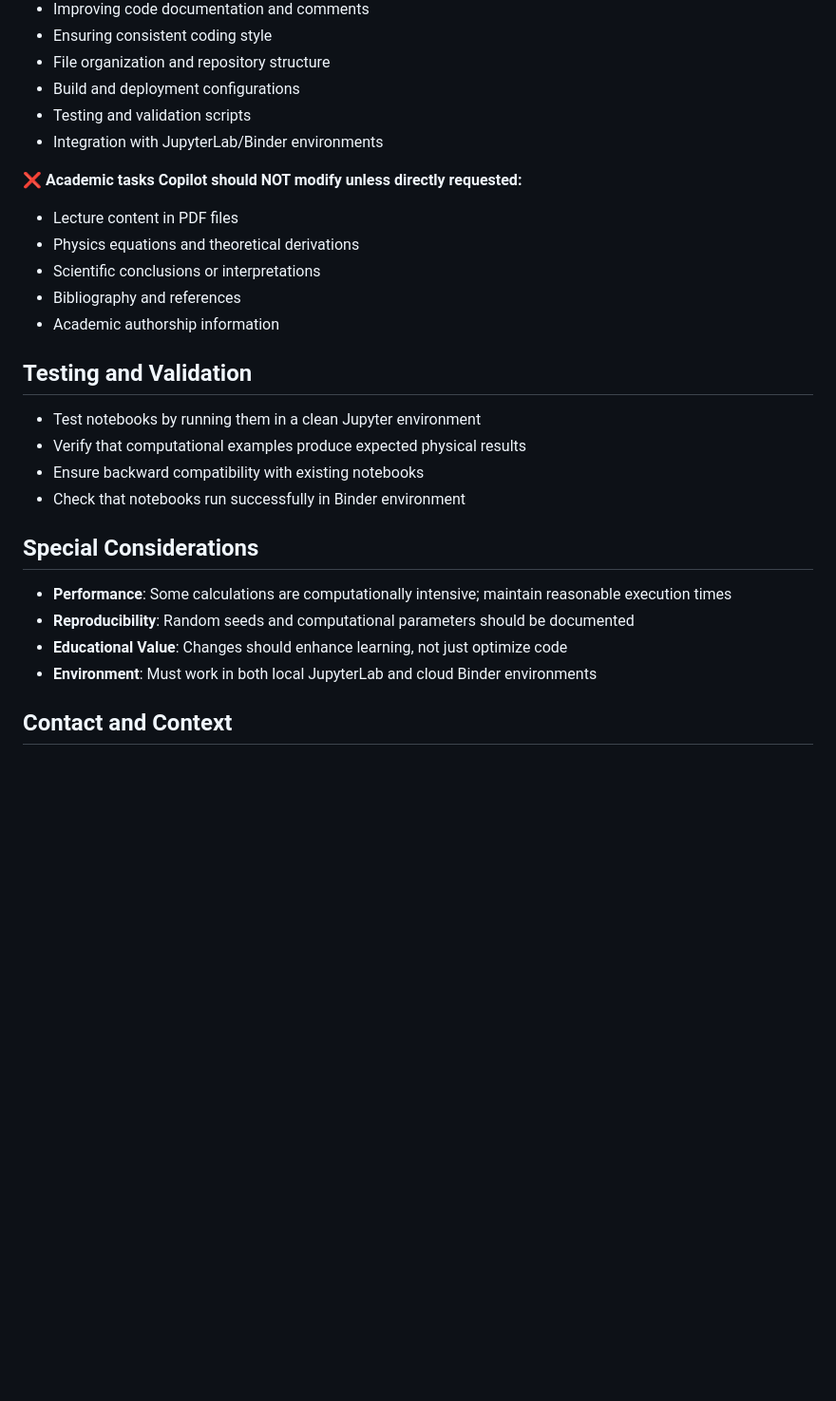
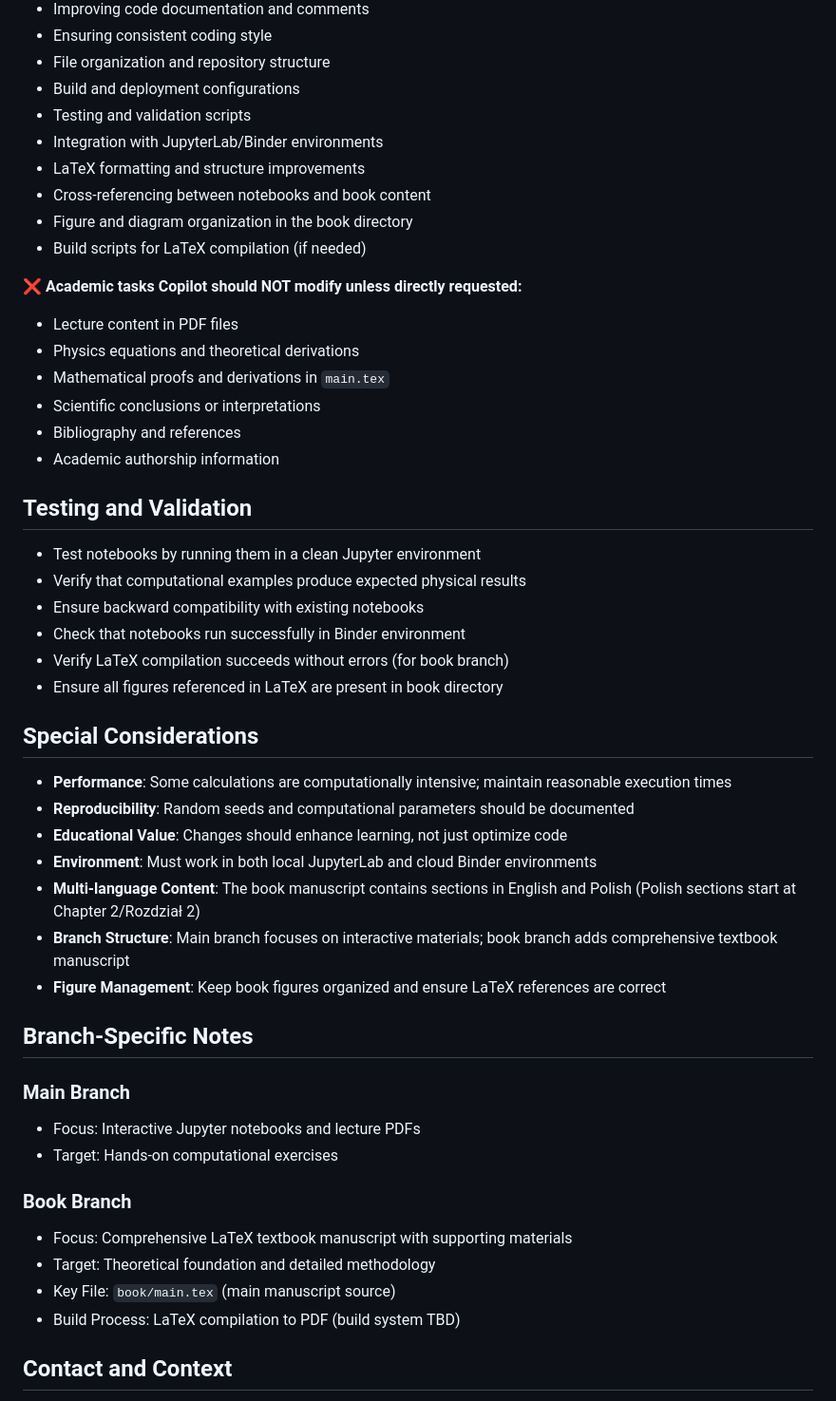
Before and after one commit to jochym/abinitio-methods, a Markdown page: .github/copilot-instructions.md, the part around one of its changes. Shown at 95% size. GitHub-like rendering; blank space fills up the shorter version.

Commit message:
Update copilot-instructions.md with comprehensive book branch documentation
Co-authored-by: jochym <5993422+jochym@users.noreply.github.com>

```diff
--- a/.github/copilot-instructions.md
+++ b/.github/copilot-instructions.md
@@ -65,10 +95,15 @@ This is a work-in-progress (WIP) educational resource. Copilot is intended to he
 - Build and deployment configurations
 - Testing and validation scripts
 - Integration with JupyterLab/Binder environments
+- LaTeX formatting and structure improvements
+- Cross-referencing between notebooks and book content
+- Figure and diagram organization in the book directory
+- Build scripts for LaTeX compilation (if needed)
 
 ❌ **Academic tasks Copilot should NOT modify unless directly requested:**
 - Lecture content in PDF files
 - Physics equations and theoretical derivations
+- Mathematical proofs and derivations in `main.tex`
 - Scientific conclusions or interpretations
 - Bibliography and references
 - Academic authorship information
@@ -79,6 +114,8 @@ This is a work-in-progress (WIP) educational resource. Copilot is intended to he
 - Verify that computational examples produce expected physical results
 - Ensure backward compatibility with existing notebooks
 - Check that notebooks run successfully in Binder environment
+- Verify LaTeX compilation succeeds without errors (for book branch)
+- Ensure all figures referenced in LaTeX are present in book directory
 
 ## Special Considerations
 
@@ -86,6 +123,21 @@ This is a work-in-progress (WIP) educational resource. Copilot is intended to he
 - **Reproducibility**: Random seeds and computational parameters should be documented
 - **Educational Value**: Changes should enhance learning, not just optimize code
 - **Environment**: Must work in both local JupyterLab and cloud Binder environments
+- **Multi-language Content**: The book manuscript contains sections in English and Polish (Polish sections start at Chapter 2/Rozdział 2)
+- **Branch Structure**: Main branch focuses on interactive materials; book branch adds comprehensive textbook manuscript
+- **Figure Management**: Keep book figures organized and ensure LaTeX references are correct
+
+## Branch-Specific Notes
+
+### Main Branch
+- Focus: Interactive Jupyter notebooks and lecture PDFs
+- Target: Hands-on computational exercises
+
+### Book Branch
+- Focus: Comprehensive LaTeX textbook manuscript with supporting materials
+- Target: Theoretical foundation and detailed methodology
+- Key File: `book/main.tex` (main manuscript source)
+- Build Process: LaTeX compilation to PDF (build system TBD)
 
 ## Contact and Context
 
```
Also changed, not shown: other parts of .github/copilot-instructions.md (+30 -0 lines).
